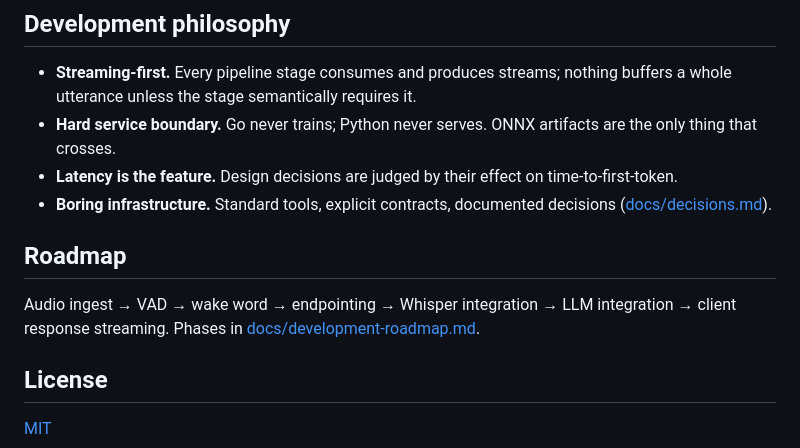
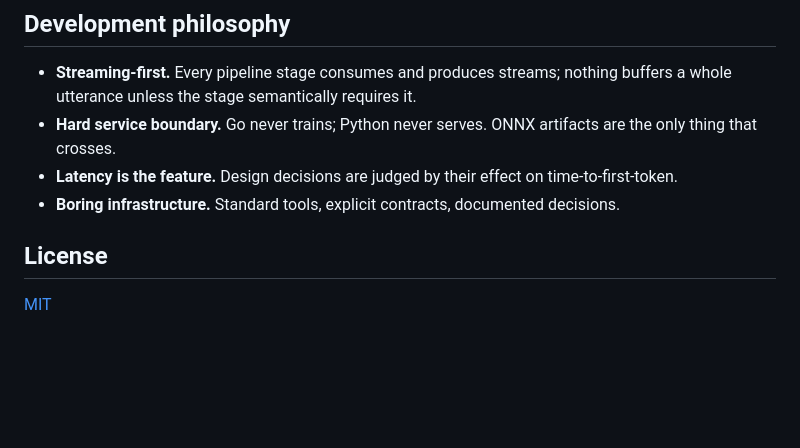
Before and after one commit to Arnav0405/Astra-Real-Time-Streaming-Voice-Assist, a Markdown page: README.md, the part around one of its changes. GitHub-like rendering; blank space fills up the shorter version.

```diff
--- a/README.md
+++ b/README.md
@@ -68,11 +119,7 @@ make clean    # remove build artifacts
 - **Streaming-first.** Every pipeline stage consumes and produces streams; nothing buffers a whole utterance unless the stage semantically requires it.
 - **Hard service boundary.** Go never trains; Python never serves. ONNX artifacts are the only thing that crosses.
 - **Latency is the feature.** Design decisions are judged by their effect on time-to-first-token.
-- **Boring infrastructure.** Standard tools, explicit contracts, documented decisions ([docs/decisions.md](docs/decisions.md)).
-
-## Roadmap
-
-Audio ingest → VAD → wake word → endpointing → Whisper integration → LLM integration → client response streaming. Phases in [docs/development-roadmap.md](docs/development-roadmap.md).
+- **Boring infrastructure.** Standard tools, explicit contracts, documented decisions.
 
 ## License
 
```
Also changed, not shown: other parts of README.md (+70 -19 lines).
